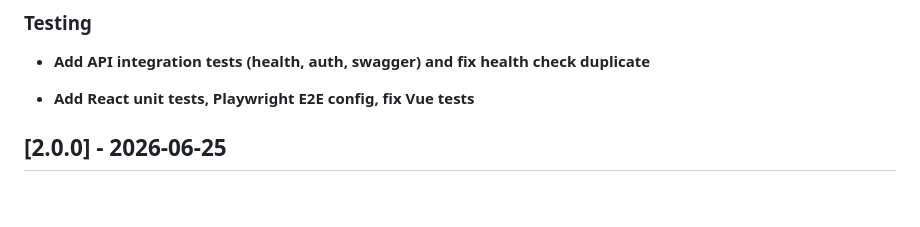
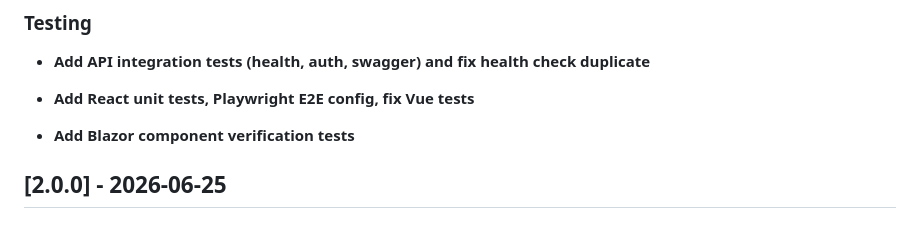
Before and after one commit to DevArchitecture/DevArchitecture, a Markdown page: CHANGELOG.md, the part around the change. Drawn GitHub-style; blank space fills up the shorter version.

Commit message:
chore: update CHANGELOG [skip ci]

```diff
--- a/CHANGELOG.md
+++ b/CHANGELOG.md
@@ -32,6 +32,9 @@ This file is generated from **conventional commits** via [git-cliff](https://git
 
 
 - **Add React unit tests, Playwright E2E config, fix Vue tests**
+
+
+- **Add Blazor component verification tests**
 
 
 ## [2.0.0] - 2026-06-25
```
